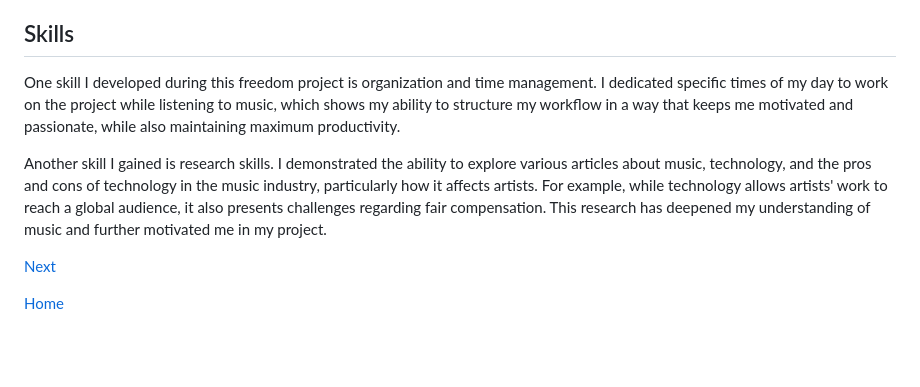
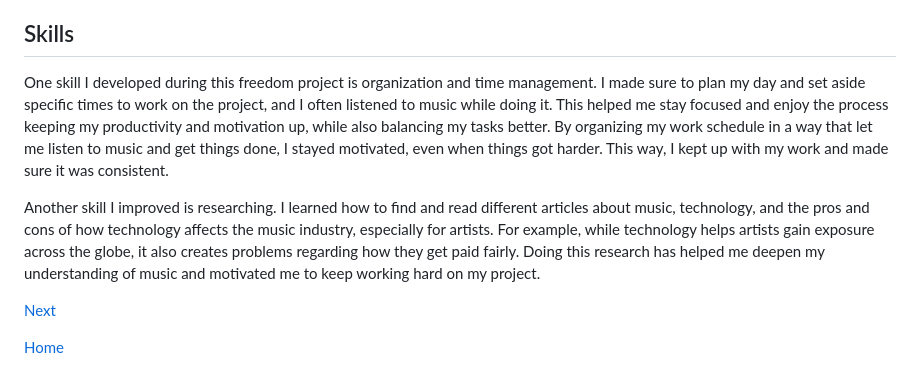
Before and after one commit to ramsesm2071/sep10-freedom-project, a Markdown page: blog/entry01.md, the part around the change. GitHub-like rendering; blank space fills up the shorter version.

```diff
--- a/blog/entry01.md
+++ b/blog/entry01.md
@@ -12,9 +12,9 @@ I am currently in the second stage of the Engineering Design Process (EDP), wher
 
 ## Skills
 
-One skill I developed during this freedom project is organization and time management. I dedicated specific times of my day to work on the project while listening to music, which shows my ability to structure my workflow in a way that keeps me motivated and passionate, while also maintaining maximum productivity.
+One skill I developed during this freedom project is organization and time management. I made sure to plan my day and set aside specific times to work on the project, and I often listened to music while doing it. This helped me stay focused and enjoy the process keeping my productivity and motivation up, while also balancing my tasks better. By organizing my work schedule in a way that let me listen to music and get things done, I stayed motivated, even when things got harder. This way, I kept up with my work and made sure it was consistent.
 
-Another skill I gained is research skills. I demonstrated the ability to explore various articles about music, technology, and the pros and cons of technology in the music industry, particularly how it affects artists. For example, while technology allows artists' work to reach a global audience, it also presents challenges regarding fair compensation. This research has deepened my understanding of music and further motivated me in my project.
+Another skill I improved is researching. I learned how to find and read different articles about music, technology, and the pros and cons of how technology affects the music industry, especially for artists. For example, while technology helps artists gain exposure across the globe, it also creates problems regarding how they get paid fairly. Doing this research has helped me deepen my understanding of music and motivated me to keep working hard on my project.
 
 [Next](entry02.md)
 
```
